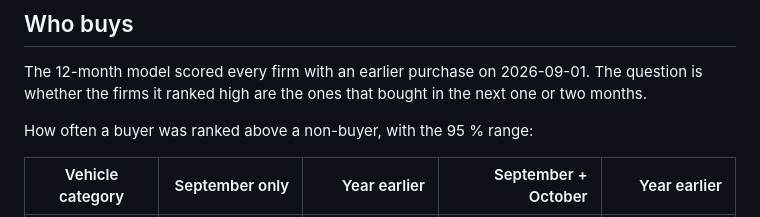
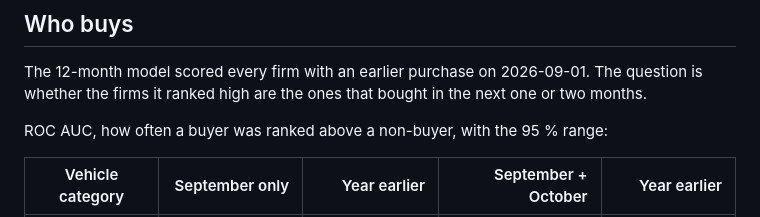
Before and after one commit to VojtechStransky/flotio-prediction-core, a Markdown page: docs/FORWARD.md, the part around the change. Rendered like a GitHub page.

```diff
--- a/docs/FORWARD.md
+++ b/docs/FORWARD.md
@@ -71,7 +71,7 @@ The 12-month model scored every firm with an earlier purchase on 2026-09-01.
 The question is whether the firms it ranked high are the ones that bought in
 the next one or two months.
 
-How often a buyer was ranked above a non-buyer, with the 95 % range:
+ROC AUC, how often a buyer was ranked above a non-buyer, with the 95 % range:
 
 | Vehicle category | September only | Year earlier | September + October | Year earlier |
 |---|---:|---:|---:|---:|
```
Also changed, not shown: README.md (+1 -1 lines), docs/RESULTS.md (+4 -3 lines), docs/figures/who_curves.png, docs/figures/who_ranking.png, 1 other file.
